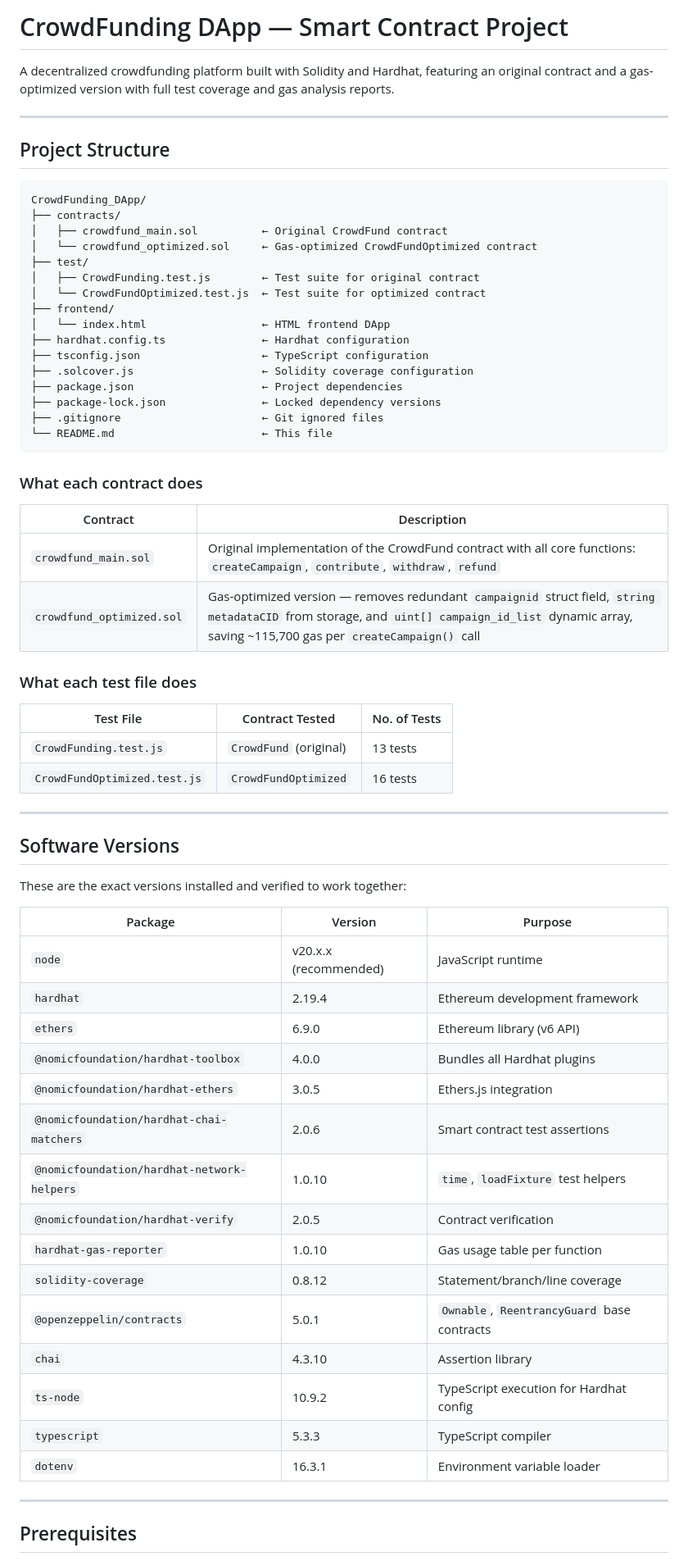
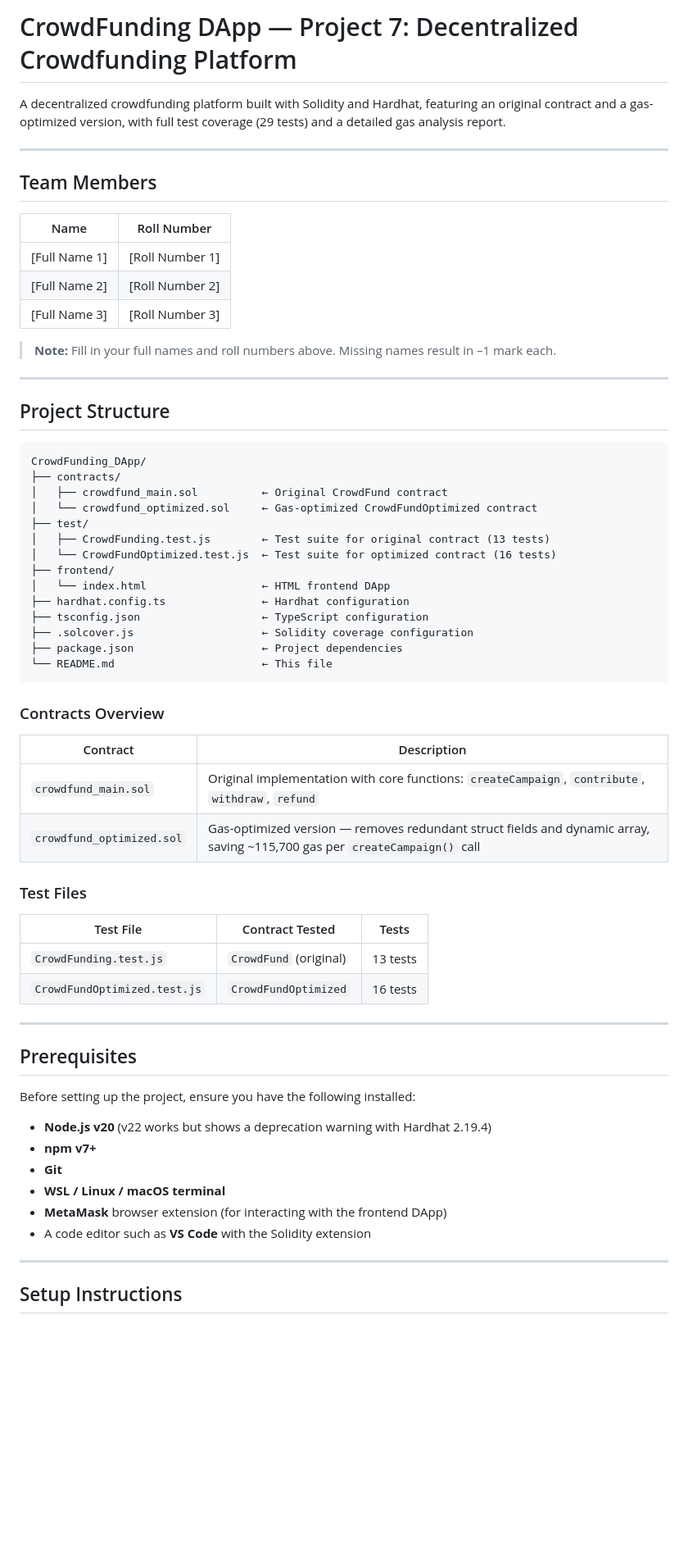
Before and after one commit to SaatvikManagari/cs218-crowdfunding-chainsnatchers_1482, a Markdown page: README.md, the part around one of its changes. Shown at 82% size. Drawn GitHub-style; blank space fills up the shorter version.

````diff
--- a/README.md
+++ b/README.md
@@ -1,8 +1,18 @@
-# CrowdFunding DApp — Smart Contract Project
+# CrowdFunding DApp — Project 7: Decentralized Crowdfunding Platform
 
-A decentralized crowdfunding platform built with Solidity and Hardhat, featuring
-an original contract and a gas-optimized version with full test coverage and gas
-analysis reports.
+A decentralized crowdfunding platform built with Solidity and Hardhat, featuring an original contract and a gas-optimized version, with full test coverage (29 tests) and a detailed gas analysis report.
+
+---
+
+## Team Members
+
+| Name | Roll Number |
+|------|-------------|
+| [Full Name 1] | [Roll Number 1] |
+| [Full Name 2] | [Roll Number 2] |
+| [Full Name 3] | [Roll Number 3] |
+
+> **Note:** Fill in your full names and roll numbers above. Missing names result in –1 mark each.
 
 ---
 
@@ -14,58 +24,45 @@ CrowdFunding_DApp/
 │   ├── crowdfund_main.sol          ← Original CrowdFund contract
 │   └── crowdfund_optimized.sol     ← Gas-optimized CrowdFundOptimized contract
 ├── test/
-│   ├── CrowdFunding.test.js        ← Test suite for original contract
-│   └── CrowdFundOptimized.test.js  ← Test suite for optimized contract
+│   ├── CrowdFunding.test.js        ← Test suite for original contract (13 tests)
+│   └── CrowdFundOptimized.test.js  ← Test suite for optimized contract (16 tests)
 ├── frontend/
 │   └── index.html                  ← HTML frontend DApp
 ├── hardhat.config.ts               ← Hardhat configuration
 ├── tsconfig.json                   ← TypeScript configuration
 ├── .solcover.js                    ← Solidity coverage configuration
 ├── package.json                    ← Project dependencies
-├── package-lock.json               ← Locked dependency versions
-├── .gitignore                      ← Git ignored files
 └── README.md                       ← This file
 ```
 
-### What each contract does
+### Contracts Overview
 
 | Contract | Description |
 |---|---|
-| `crowdfund_main.sol` | Original implementation of the CrowdFund contract with all core functions: `createCampaign`, `contribute`, `withdraw`, `refund` |
-| `crowdfund_optimized.sol` | Gas-optimized version — removes redundant `campaignid` struct field, `string metadataCID` from storage, and `uint[] campaign_id_list` dynamic array, saving ~115,700 gas per `createCampaign()` call |
+| `crowdfund_main.sol` | Original implementation with core functions: `createCampaign`, `contribute`, `withdraw`, `refund` |
+| `crowdfund_optimized.sol` | Gas-optimized version — removes redundant struct fields and dynamic array, saving ~115,700 gas per `createCampaign()` call |
 
-### What each test file does
+### Test Files
 
-| Test File | Contract Tested | No. of Tests |
+| Test File | Contract Tested | Tests |
 |---|---|---|
 | `CrowdFunding.test.js` | `CrowdFund` (original) | 13 tests |
 | `CrowdFundOptimized.test.js` | `CrowdFundOptimized` | 16 tests |
 
 ---
 
-## Software Versions
+## Prerequisites
 
-These are the exact versions installed and verified to work together:
+Before setting up the project, ensure you have the following installed:
 
-| Package | Version | Purpose |
-|---|---|---|
-| `node` | v20.x.x (recommended) | JavaScript runtime |
-| `hardhat` | 2.19.4 | Ethereum development framework |
-| `ethers` | 6.9.0 | Ethereum library (v6 API) |
-| `@nomicfoundation/hardhat-toolbox` | 4.0.0 | Bundles all Hardhat plugins |
-| `@nomicfoundation/hardhat-ethers` | 3.0.5 | Ethers.js integration |
-| `@nomicfoundation/hardhat-chai-matchers` | 2.0.6 | Smart contract test assertions |
-| `@nomicfoundation/hardhat-network-helpers` | 1.0.10 | `time`, `loadFixture` test helpers |
-| `@nomicfoundation/hardhat-verify` | 2.0.5 | Contract verification |
-| `hardhat-gas-reporter` | 1.0.10 | Gas usage table per function |
-| `solidity-coverage` | 0.8.12 | Statement/branch/line coverage |
-| `@openzeppelin/contracts` | 5.0.1 | `Ownable`, `ReentrancyGuard` base contracts |
-| `chai` | 4.3.10 | Assertion library |
-| `ts-node` | 10.9.2 | TypeScript execution for Hardhat config |
-| `typescript` | 5.3.3 | TypeScript compiler |
-| `dotenv` | 16.3.1 | Environment variable loader |
+- **Node.js v20** (v22 works but shows a deprecation warning with Hardhat 2.19.4)
+- **npm v7+**
+- **Git**
+- **WSL / Linux / macOS terminal**
+- **MetaMask** browser extension (for interacting with the frontend DApp)
+- A code editor such as **VS Code** with the Solidity extension
 
 ---
 
-## Prerequisites
+## Setup Instructions
 
````
Also changed, not shown: other parts of README.md (+117 -128 lines).
